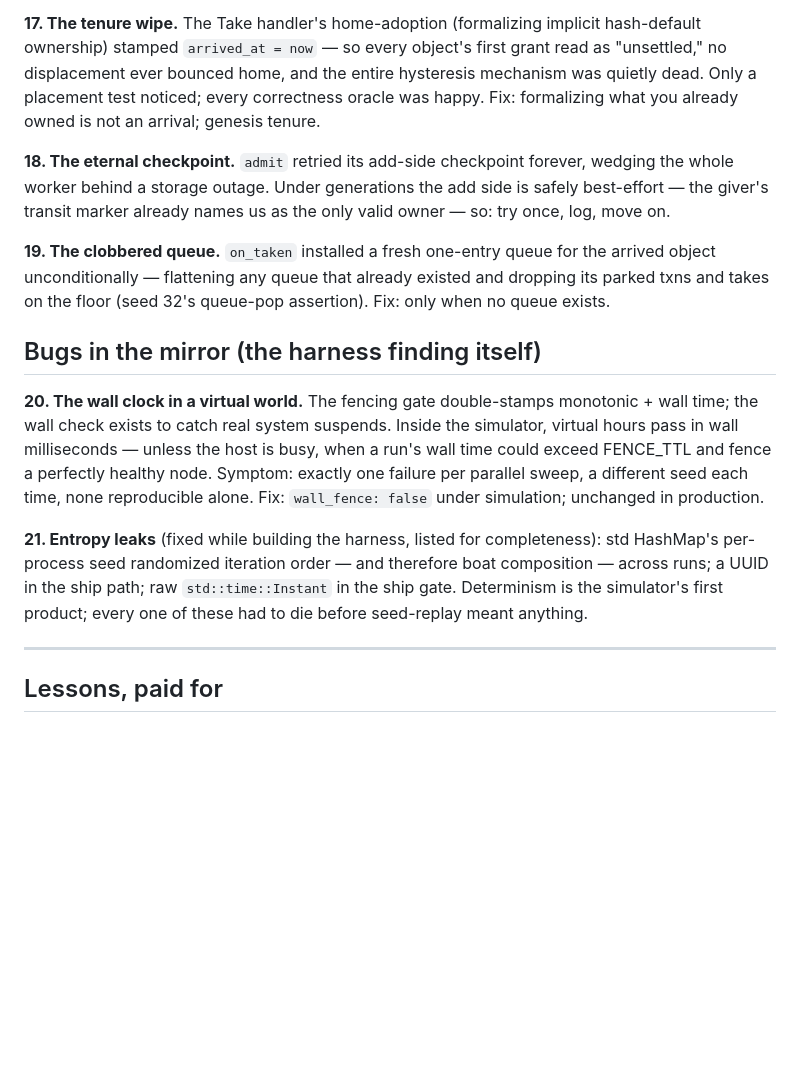
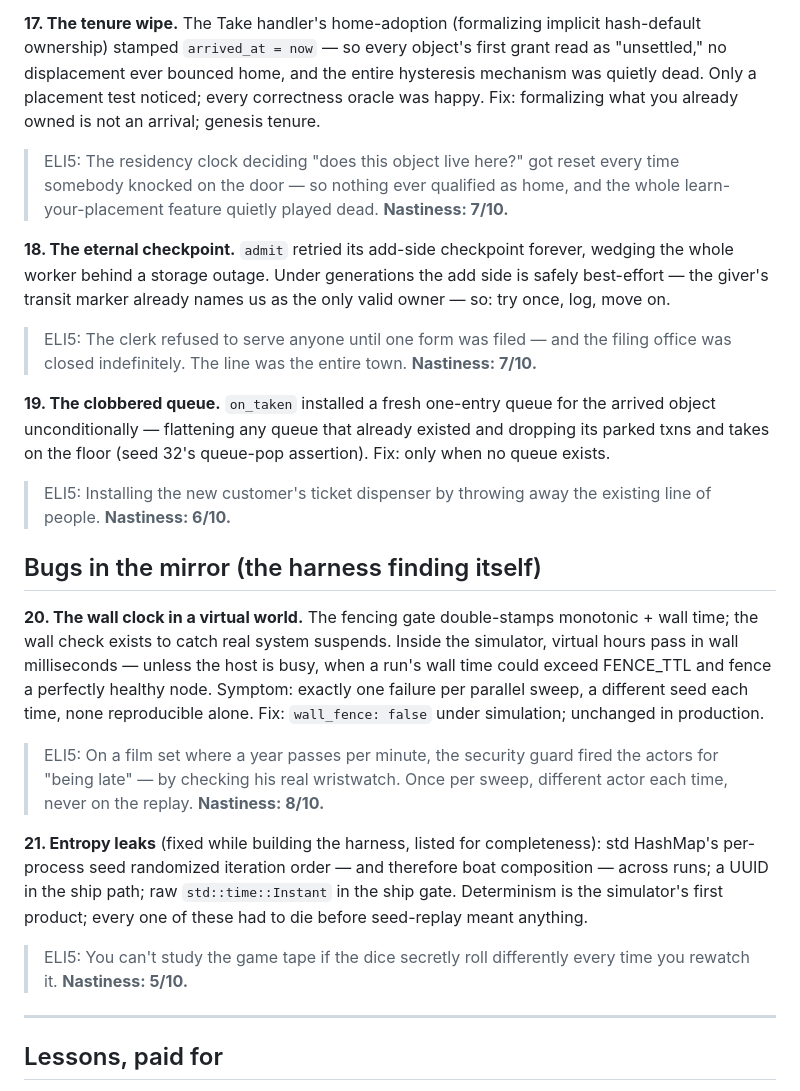
Before and after one commit to elliottdehn/fafo, a Markdown page: bugs.md, the part around one of its changes. Rendered like a GitHub page; blank space fills up the shorter version.

```diff
--- a/bugs.md
+++ b/bugs.md
@@ -138,15 +172,21 @@ home, and the entire hysteresis mechanism was quietly dead. Only a
 placement test noticed; every correctness oracle was happy. Fix:
 formalizing what you already owned is not an arrival; genesis tenure.
 
+> ELI5: The residency clock deciding "does this object live here?" got reset every time somebody knocked on the door — so nothing ever qualified as home, and the whole learn-your-placement feature quietly played dead. **Nastiness: 7/10.**
+
 **18. The eternal checkpoint.** `admit` retried its add-side checkpoint
 forever, wedging the whole worker behind a storage outage. Under
 generations the add side is safely best-effort — the giver's transit marker
 already names us as the only valid owner — so: try once, log, move on.
 
+> ELI5: The clerk refused to serve anyone until one form was filed — and the filing office was closed indefinitely. The line was the entire town. **Nastiness: 7/10.**
+
 **19. The clobbered queue.** `on_taken` installed a fresh one-entry queue
 for the arrived object unconditionally — flattening any queue that already
 existed and dropping its parked txns and takes on the floor (seed 32's
 queue-pop assertion). Fix: only when no queue exists.
+
+> ELI5: Installing the new customer's ticket dispenser by throwing away the existing line of people. **Nastiness: 6/10.**
 
 ## Bugs in the mirror (the harness finding itself)
 
@@ -158,11 +198,15 @@ perfectly healthy node. Symptom: exactly one failure per parallel sweep, a
 different seed each time, none reproducible alone. Fix: `wall_fence:
 false` under simulation; unchanged in production.
 
+> ELI5: On a film set where a year passes per minute, the security guard fired the actors for "being late" — by checking his real wristwatch. Once per sweep, different actor each time, never on the replay. **Nastiness: 8/10.**
+
 **21. Entropy leaks** (fixed while building the harness, listed for
 completeness): std HashMap's per-process seed randomized iteration order —
 and therefore boat composition — across runs; a UUID in the ship path; raw
 `std::time::Instant` in the ship gate. Determinism is the simulator's first
 product; every one of these had to die before seed-replay meant anything.
+
+> ELI5: You can't study the game tape if the dice secretly roll differently every time you rewatch it. **Nastiness: 5/10.**
 
 ---
 
```
Also changed, not shown: other parts of bugs.md (+35 -1 lines).
